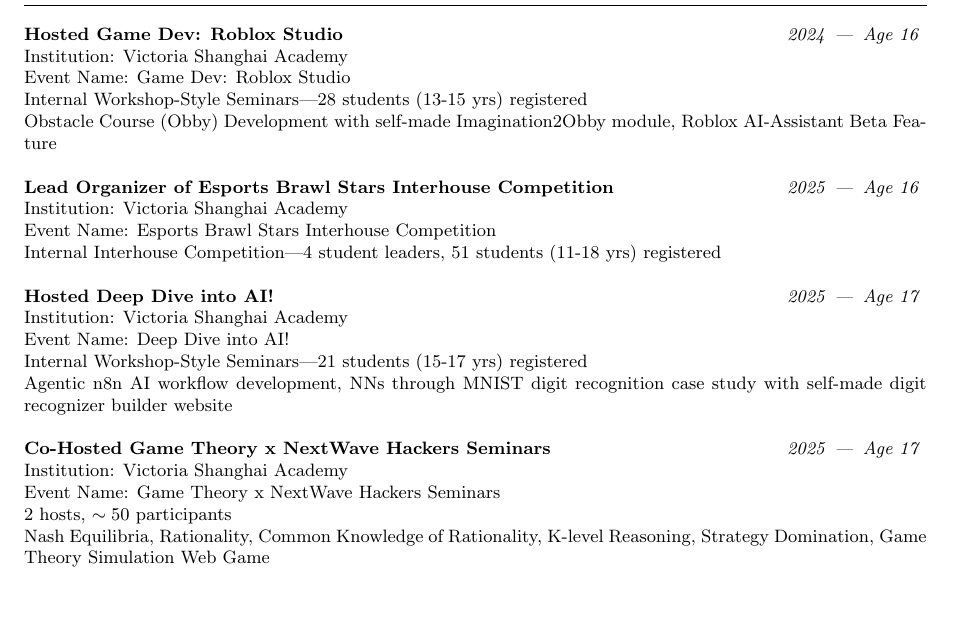
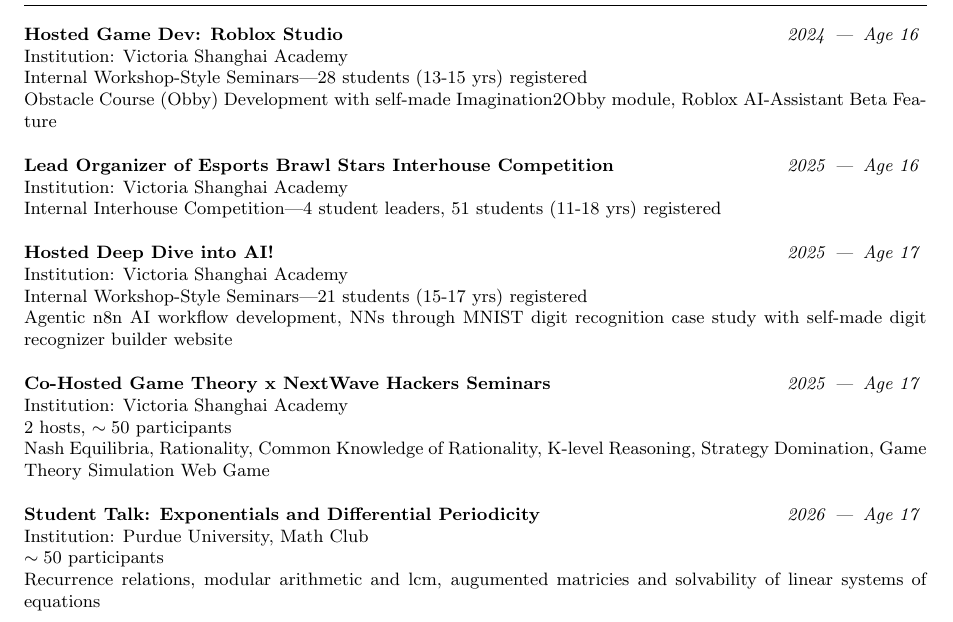
Before and after one commit to godCoderXYZ/CV, a LaTeX CV (CV.tex): part of page 2 of 2, cut so that both start at the same text. Compiled offline with pdfLaTeX.

Commit message:
Added Student Talk: Exponentials and Differential Periodicity

```diff
--- a/CV.tex
+++ b/CV.tex
@@ -206,29 +206,31 @@
     \noindent
     \entryheader{Hosted Game Dev: Roblox Studio}{2024}{16} \\
     Institution: Victoria Shanghai Academy \\
-    Event Name: Game Dev: Roblox Studio \\
     Internal Workshop-Style Seminars|28 students (13-15 yrs) registered \\
     Obstacle Course (Obby) Development with self-made Imagination2Obby module, Roblox AI-Assistant Beta Feature \\
 
     \noindent
     \entryheader{Lead Organizer of Esports Brawl Stars Interhouse Competition}{2025}{16} \\
     Institution: Victoria Shanghai Academy \\
-    Event Name: Esports Brawl Stars Interhouse Competition \\
     Internal Interhouse Competition|4 student leaders, 51 students (11-18 yrs) registered \\
 
     \noindent
     \entryheader{Hosted Deep Dive into AI!}{2025}{17} \\
     Institution: Victoria Shanghai Academy \\
-    Event Name: Deep Dive into AI! \\
     Internal Workshop-Style Seminars|21 students (15-17 yrs) registered \\
     Agentic n8n AI workflow development, NNs through MNIST digit recognition case study with self-made digit recognizer builder website \\
 
     \noindent
     \entryheader{Co-Hosted Game Theory x NextWave Hackers Seminars}{2025}{17} \\
     Institution: Victoria Shanghai Academy \\
-    Event Name: Game Theory x NextWave Hackers Seminars \\
     {$2$} hosts, {$\sim 50$} participants \\
     Nash Equilibria, Rationality, Common Knowledge of Rationality, K-level Reasoning, Strategy Domination, Game Theory Simulation Web Game \\
+
+    \noindent
+    \entryheader{Student Talk: Exponentials and Differential Periodicity}{2026}{17} \\
+    Institution: Purdue University, Math Club \\
+    {$\sim 50$} participants \\
+    Recurrence relations, modular arithmetic and lcm, augumented matricies and solvability of linear systems of equations \\
 
 % End document
 \end{document}
```
Also changed, not shown: CV.pdf, 3 other files.
